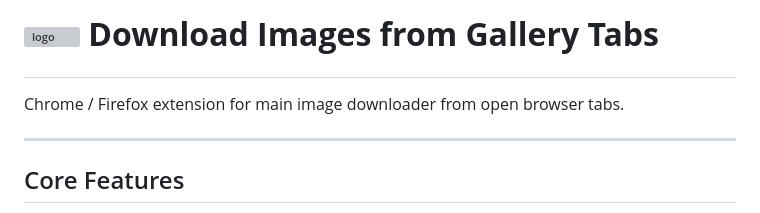
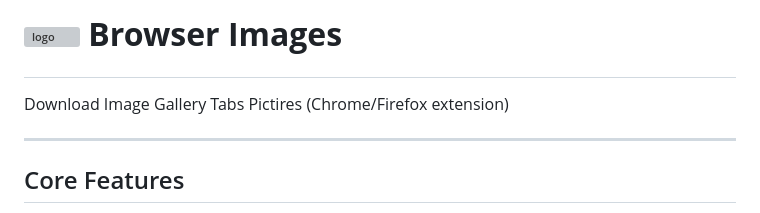
Before and after one commit to timpyrkov/browser-images, a Markdown page: README.md, the part around the change. Rendered like a GitHub page; grey boxes are pictures that could not be loaded.

Commit message:
upd readme

```diff
--- a/README.md
+++ b/README.md
@@ -1,9 +1,9 @@
 <h1><p align="left">
   <img src="https://github.com/timpyrkov/download-img/blob/master/src/icons/icon-48.png?raw=true" alt="logo" height="25" style="vertical-align: middle; margin-right: 10px;">
-  <span style="font-size:2.5em; vertical-align: middle;"><b>Download Images from Gallery Tabs</b></span>
+  <span style="font-size:2.5em; vertical-align: middle;"><b>Browser Images</b></span>
 </p></h1>
 
- Chrome / Firefox extension for main image downloader from open browser tabs.
+Download Image Gallery Tabs Pictires (Chrome/Firefox extension)
 
 ---
 
```
